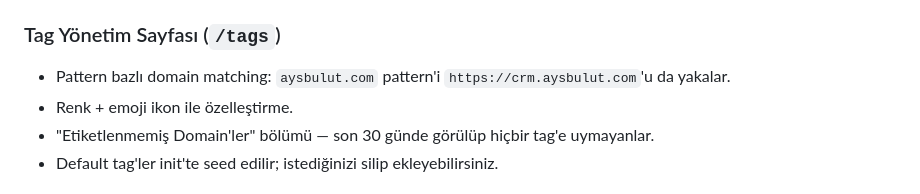
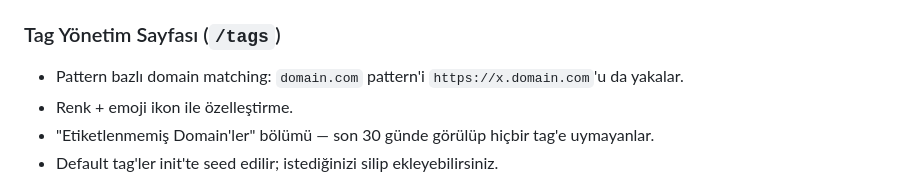
Before and after one commit to halilibrahimd27/wakapi-admin, a Markdown page: README.md, the part around the change. Rendered like a GitHub page.

```diff
--- a/README.md
+++ b/README.md
@@ -129,7 +129,7 @@ Bu repo, **Wakapi**'yi kişisel kullanım sınırının dışına taşıyıp **k
 6. **İzinler** — gün bazlı izin tanımlama (`leaves` tablosu).
 
 ### Tag Yönetim Sayfası (`/tags`)
-- Pattern bazlı domain matching: `aysbulut.com` pattern'i `https://crm.aysbulut.com`'u da yakalar.
+- Pattern bazlı domain matching: `domain.com` pattern'i `https://x.domain.com`'u da yakalar.
 - Renk + emoji ikon ile özelleştirme.
 - "Etiketlenmemiş Domain'ler" bölümü — son 30 günde görülüp hiçbir tag'e uymayanlar.
 - Default tag'ler init'te seed edilir; istediğinizi silip ekleyebilirsiniz.
```
